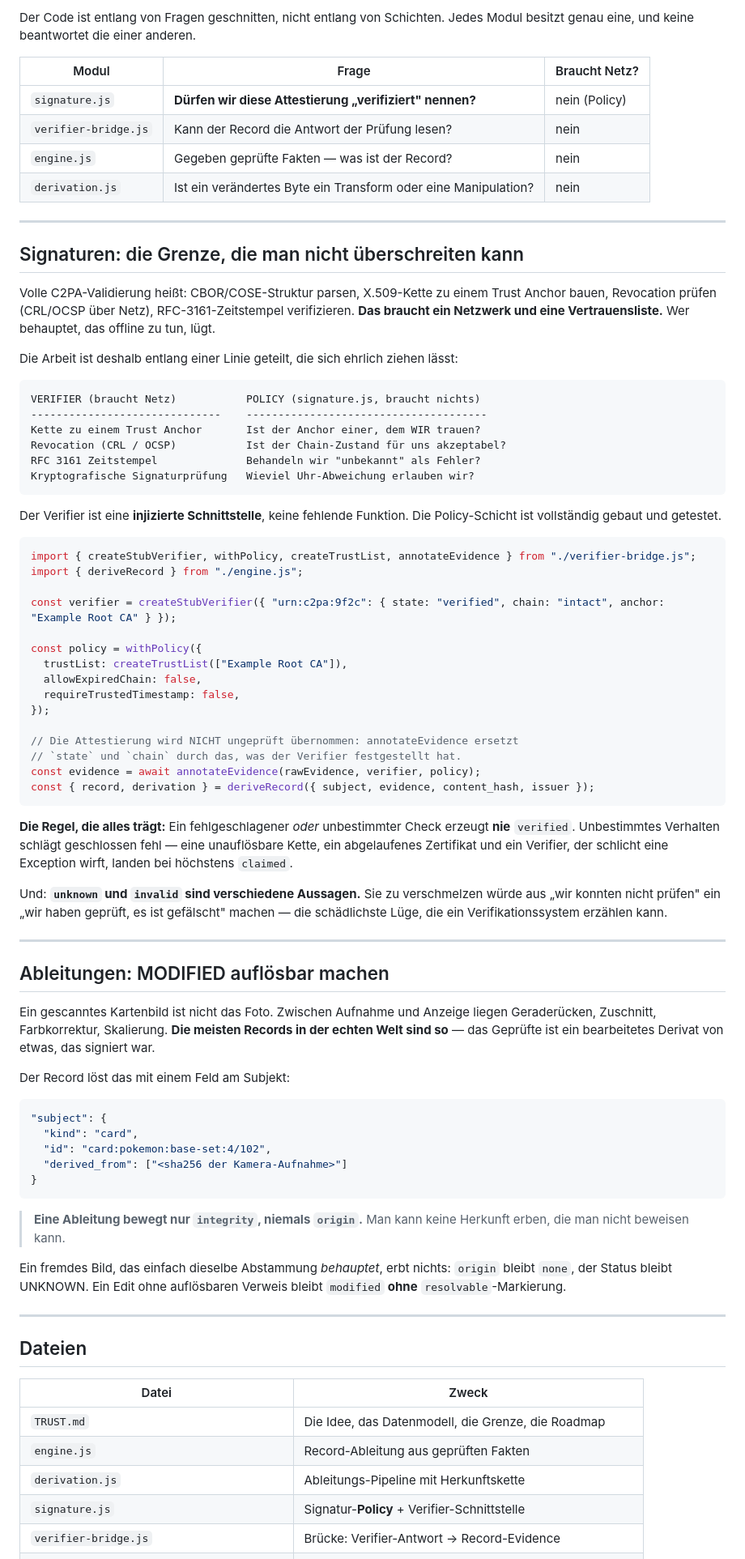
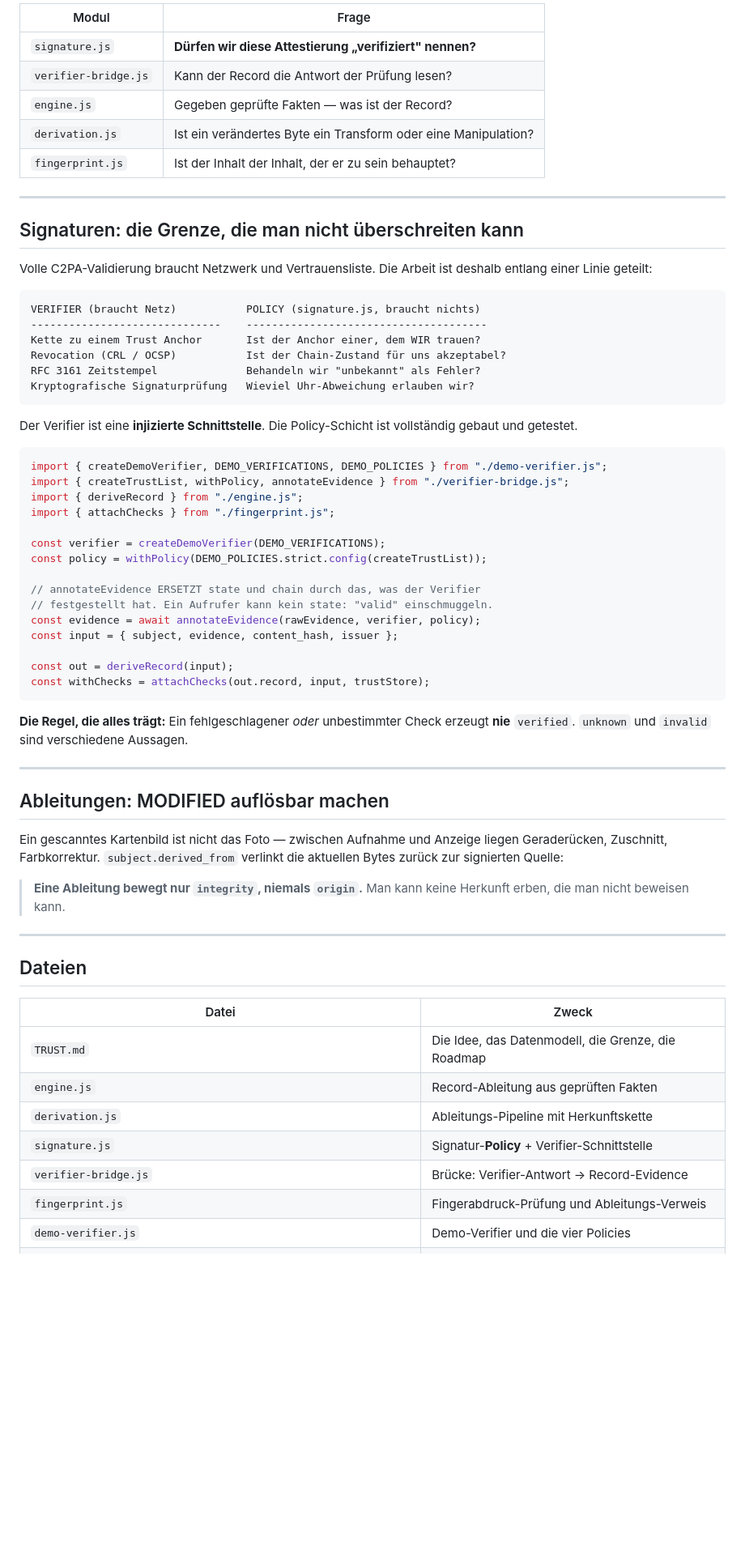
Before and after one commit to dy2yr4nz7n-cell/trust-protocol, a Markdown page: README.md, the part around one of its changes. Shown at 81% size. Drawn GitHub-style; blank space fills up the shorter version.

Commit message:
TRUST:// README — fingerprint alongside the unchanged grid, four suites green

````diff
--- a/README.md
+++ b/README.md
@@ -57,24 +91,18 @@ Menschen gemacht".
 
-Der Code ist entlang von Fragen geschnitten, nicht entlang von Schichten. Jedes
-Modul besitzt genau eine, und keine beantwortet die einer anderen.
-
-| Modul | Frage | Braucht Netz? |
-|---|---|---|
-| `signature.js` | **Dürfen wir diese Attestierung „verifiziert" nennen?** | nein (Policy) |
-| `verifier-bridge.js` | Kann der Record die Antwort der Prüfung lesen? | nein |
-| `engine.js` | Gegeben geprüfte Fakten — was ist der Record? | nein |
-| `derivation.js` | Ist ein verändertes Byte ein Transform oder eine Manipulation? | nein |
+| Modul | Frage |
+|---|---|
+| `signature.js` | **Dürfen wir diese Attestierung „verifiziert" nennen?** |
+| `verifier-bridge.js` | Kann der Record die Antwort der Prüfung lesen? |
+| `engine.js` | Gegeben geprüfte Fakten — was ist der Record? |
+| `derivation.js` | Ist ein verändertes Byte ein Transform oder eine Manipulation? |
+| `fingerprint.js` | Ist der Inhalt der Inhalt, der er zu sein behauptet? |
 
 ---
 
 ## Signaturen: die Grenze, die man nicht überschreiten kann
 
-Volle C2PA-Validierung heißt: CBOR/COSE-Struktur parsen, X.509-Kette zu einem
-Trust Anchor bauen, Revocation prüfen (CRL/OCSP über Netz), RFC-3161-Zeitstempel
-verifizieren. **Das braucht ein Netzwerk und eine Vertrauensliste.** Wer behauptet,
-das offline zu tun, lügt.
-
-Die Arbeit ist deshalb entlang einer Linie geteilt, die sich ehrlich ziehen lässt:
+Volle C2PA-Validierung braucht Netzwerk und Vertrauensliste. Die Arbeit ist
+deshalb entlang einer Linie geteilt:
 
 ```
 VERIFIER (braucht Netz)           POLICY (signature.js, braucht nichts)
@@ -85,61 +113,40 @@ RFC 3161 Zeitstempel              Behandeln wir "unbekannt" als Fehler?
 Kryptografische Signaturprüfung   Wieviel Uhr-Abweichung erlauben wir?
 ```
 
-Der Verifier ist eine **injizierte Schnittstelle**, keine fehlende Funktion. Die
-Policy-Schicht ist vollständig gebaut und getestet.
+Der Verifier ist eine **injizierte Schnittstelle**. Die Policy-Schicht ist
+vollständig gebaut und getestet.
 
 ```js
-import { createStubVerifier, withPolicy, createTrustList, annotateEvidence } from "./verifier-bridge.js";
+import { createDemoVerifier, DEMO_VERIFICATIONS, DEMO_POLICIES } from "./demo-verifier.js";
+import { createTrustList, withPolicy, annotateEvidence } from "./verifier-bridge.js";
 import { deriveRecord } from "./engine.js";
+import { attachChecks } from "./fingerprint.js";
 
-const verifier = createStubVerifier({ "urn:c2pa:9f2c": { state: "verified", chain: "intact", anchor: "Example Root CA" } });
+const verifier = createDemoVerifier(DEMO_VERIFICATIONS);
+const policy = withPolicy(DEMO_POLICIES.strict.config(createTrustList));
 
-const policy = withPolicy({
-  trustList: createTrustList(["Example Root CA"]),
-  allowExpiredChain: false,
-  requireTrustedTimestamp: false,
-});
+// annotateEvidence ERSETZT state und chain durch das, was der Verifier
+// festgestellt hat. Ein Aufrufer kann kein state: "valid" einschmuggeln.
+const evidence = await annotateEvidence(rawEvidence, verifier, policy);
+const input = { subject, evidence, content_hash, issuer };
 
-// Die Attestierung wird NICHT ungeprüft übernommen: annotateEvidence ersetzt
-// `state` und `chain` durch das, was der Verifier festgestellt hat.
-const evidence = await annotateEvidence(rawEvidence, verifier, policy);
-const { record, derivation } = deriveRecord({ subject, evidence, content_hash, issuer });
+const out = deriveRecord(input);
+const withChecks = attachChecks(out.record, input, trustStore);
 ```
 
 **Die Regel, die alles trägt:** Ein fehlgeschlagener *oder* unbestimmter Check
-erzeugt **nie** `verified`. Unbestimmtes Verhalten schlägt geschlossen fehl — eine
-unauflösbare Kette, ein abgelaufenes Zertifikat und ein Verifier, der schlicht
-eine Exception wirft, landen bei höchstens `claimed`.
-
-Und: **`unknown` und `invalid` sind verschiedene Aussagen.** Sie zu verschmelzen
-würde aus „wir konnten nicht prüfen" ein „wir haben geprüft, es ist gefälscht"
-machen — die schädlichste Lüge, die ein Verifikationssystem erzählen kann.
+erzeugt **nie** `verified`. `unknown` und `invalid` sind verschiedene Aussagen.
 
 ---
 
 ## Ableitungen: MODIFIED auflösbar machen
 
-Ein gescanntes Kartenbild ist nicht das Foto. Zwischen Aufnahme und Anzeige
-liegen Geraderücken, Zuschnitt, Farbkorrektur, Skalierung. **Die meisten Records
-in der echten Welt sind so** — das Geprüfte ist ein bearbeitetes Derivat von
-etwas, das signiert war.
-
-Der Record löst das mit einem Feld am Subjekt:
-
-```json
-"subject": {
-  "kind": "card",
-  "id": "card:pokemon:base-set:4/102",
-  "derived_from": ["<sha256 der Kamera-Aufnahme>"]
-}
-```
+Ein gescanntes Kartenbild ist nicht das Foto — zwischen Aufnahme und Anzeige
+liegen Geraderücken, Zuschnitt, Farbkorrektur. `subject.derived_from` verlinkt
+die aktuellen Bytes zurück zur signierten Quelle:
 
 > **Eine Ableitung bewegt nur `integrity`, niemals `origin`.**
 > Man kann keine Herkunft erben, die man nicht beweisen kann.
-
-Ein fremdes Bild, das einfach dieselbe Abstammung *behauptet*, erbt nichts:
-`origin` bleibt `none`, der Status bleibt UNKNOWN. Ein Edit ohne auflösbaren
-Verweis bleibt `modified` **ohne** `resolvable`-Markierung.
 
 ---
 
@@ -152,4 +159,6 @@ Verweis bleibt `modified` **ohne** `resolvable`-Markierung.
 | `derivation.js` | Ableitungs-Pipeline mit Herkunftskette |
 | `signature.js` | Signatur-**Policy** + Verifier-Schnittstelle |
 | `verifier-bridge.js` | Brücke: Verifier-Antwort → Record-Evidence |
+| `fingerprint.js` | Fingerabdruck-Prüfung und Ableitungs-Verweis |
+| `demo-verifier.js` | Demo-Verifier und die vier Policies |
 | `record-0.2.schema.json` | JSON Schema (2020-12). `verdict` fehlt darin absichtlich |
````
Also changed, not shown: other parts of README.md (+73 -46 lines).
